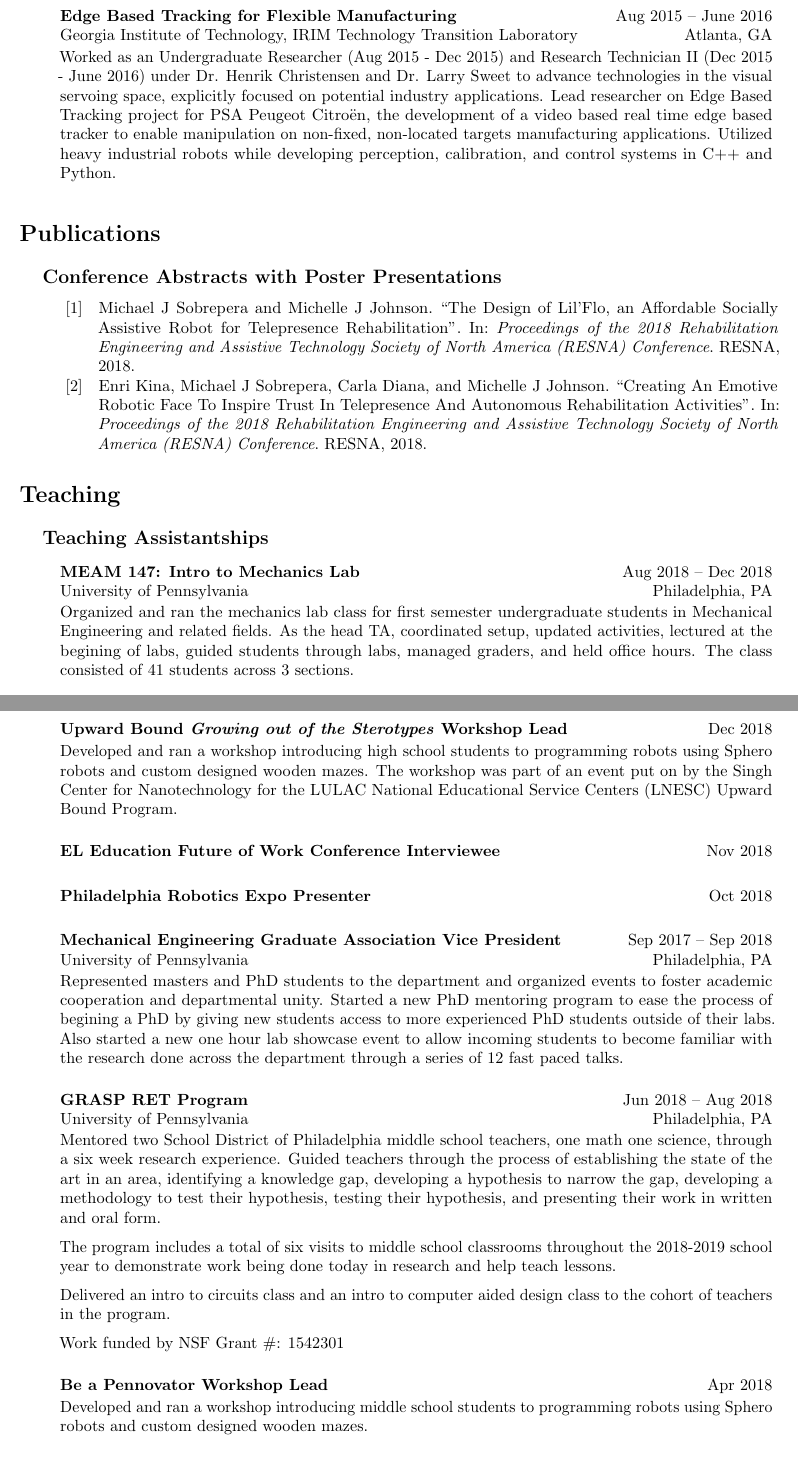
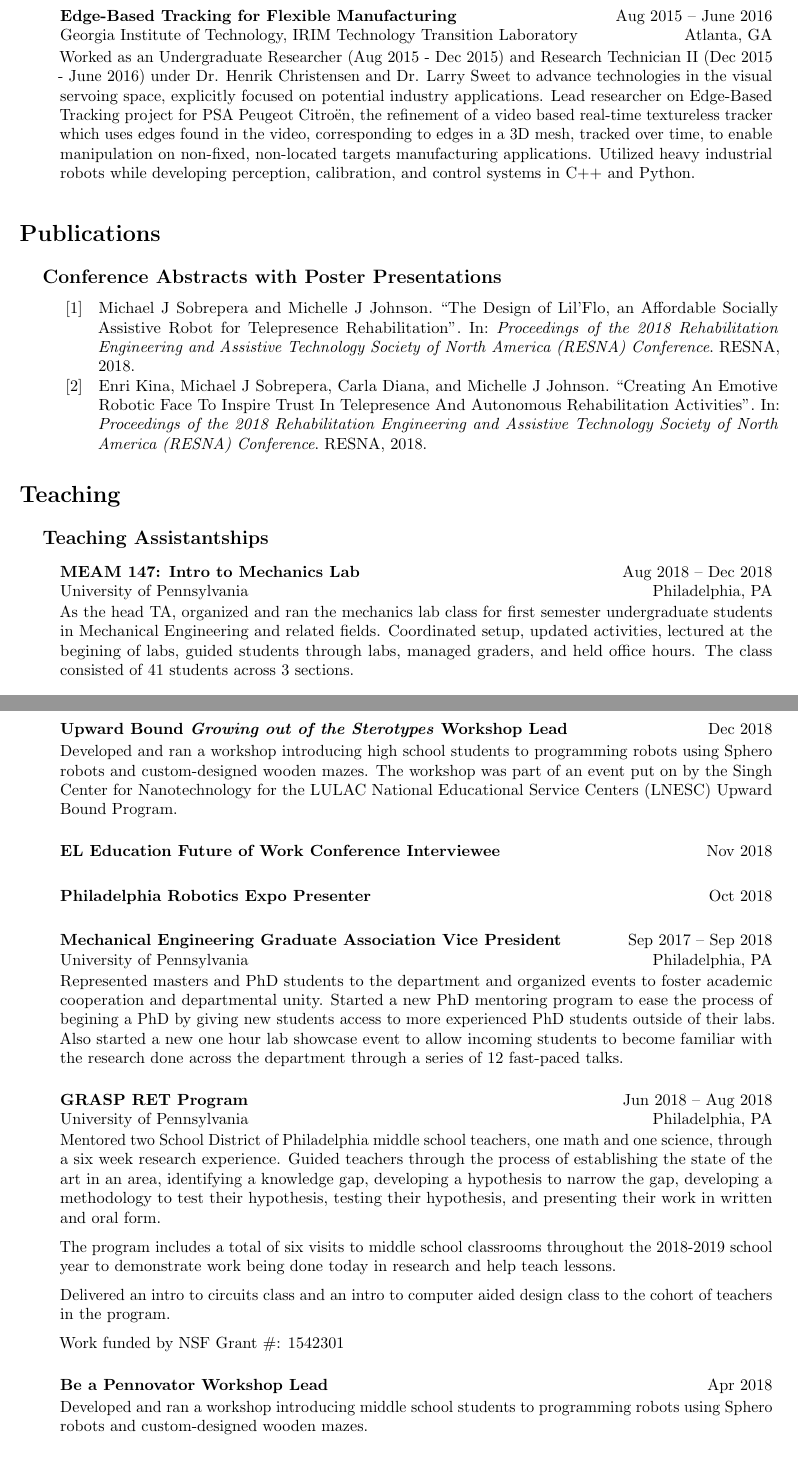
Before and after one commit to mjsobrep/cv, a LaTeX CV (MichaelSobrepera-CV.tex): two parts of pages 2 and 4 of 6, joined at a grey line, cut so that both start at the same text. Compiled offline with pdfLaTeX.

Commit message:
steph edits

```diff
--- a/MichaelSobrepera-CV.tex
+++ b/MichaelSobrepera-CV.tex
@@ -21,7 +21,7 @@ PhD student with a strong robotics, biomedical engineering, and computer science
 \begin{cvsection}{Research Experience}
     \cvitem{Socially Assistive Robot for Upper Extremity Rehabilitation}{University of Pennsylvania, Rehabilitation Robotics Laboratory}{Philadelphia, PA }{Aug 2016}{present}{Primary work towards PhD thesis. Working under Dr. Michelle Johnson to develop an affordable socially assistive robot to aid in remote, semi-autonomous, and fully autonomous assessment and treatment of patients with upper extremity impairments as a tool to expand the reach of clinicians while improving the objectivity of diagnostic tools. The project involves two primary focusses 1) understanding how to make robots that are affordable while still being effective at conveying emotional information and giving directions and 2) developing a framework for identifying motor function from video of a patient doing various robot guided activities.}
 
-    \cvitem{Edge Based Tracking for Flexible Manufacturing}{Georgia Institute of Technology, IRIM Technology Transition Laboratory}{Atlanta, GA}{Aug 2015}{June 2016}{Worked as an Undergraduate Researcher (Aug 2015 - Dec 2015) and Research Technician II (Dec 2015 - June 2016) under Dr. Henrik Christensen and Dr. Larry Sweet to advance technologies in the visual servoing space, explicitly focused on potential industry applications. Lead researcher on Edge Based Tracking project for PSA Peugeot Citroën, the development of a video based real time edge based tracker to enable manipulation on non-fixed, non-located targets manufacturing applications. Utilized heavy industrial robots while developing perception, calibration, and control systems in C++ and Python. }
+    \cvitem{Edge-Based Tracking for Flexible Manufacturing}{Georgia Institute of Technology, IRIM Technology Transition Laboratory}{Atlanta, GA}{Aug 2015}{June 2016}{Worked as an Undergraduate Researcher (Aug 2015 - Dec 2015) and Research Technician II (Dec 2015 - June 2016) under Dr. Henrik Christensen and Dr. Larry Sweet to advance technologies in the visual servoing space, explicitly focused on potential industry applications. Lead researcher on Edge-Based Tracking project for PSA Peugeot Citroën, the refinement of a video based real-time textureless tracker which uses edges found in the video, corresponding to edges in a 3D mesh, tracked over time, to enable manipulation on non-fixed, non-located targets manufacturing applications. Utilized heavy industrial robots while developing perception, calibration, and control systems in C++ and Python. }
 \end{cvsection}
 
 \begin{cvsection}{Publications}
@@ -31,7 +31,7 @@ PhD student with a strong robotics, biomedical engineering, and computer science
 
 \begin{cvsection}{Teaching}
     \begin{cvsubsection}{Teaching Assistantships}
-        \cvitem{MEAM 147: Intro to Mechanics Lab}{University of Pennsylvania}{Philadelphia, PA}{Aug 2018}{Dec 2018}{Organized and ran the mechanics lab class for first semester undergraduate students in Mechanical Engineering and related fields. As the head TA, coordinated setup, updated activities, lectured at the begining of labs, guided students through labs, managed graders, and held office hours. The class consisted of 41 students across 3 sections.}
+        \cvitem{MEAM 147: Intro to Mechanics Lab}{University of Pennsylvania}{Philadelphia, PA}{Aug 2018}{Dec 2018}{As the head TA, organized and ran the mechanics lab class for first semester undergraduate students in Mechanical Engineering and related fields. Coordinated setup, updated activities, lectured at the begining of labs, guided students through labs, managed graders, and held office hours. The class consisted of 41 students across 3 sections.}
 
         \cvitem{MEAM 211: Undergraduate Dynamics}{University of Pennsylvania}{Philadelphia, PA}{Jan 2018}{May 2018}{As a graduate TA, designed and ran 2 recitation sections per week, in which students solved course related problems in a collaborative setting with just in time instruction, held office hours, covered 2 general lectures, developed a problem set, graded exams, and managed homework graders}
 
@@ -67,15 +67,15 @@ PhD student with a strong robotics, biomedical engineering, and computer science
 \end{cvsection}
 
 \begin{cvsection}{Service}
-    \cvitemshort{Upward Bound \textit{Growing out of the Sterotypes} Workshop Lead}{Dec 2018}{Developed and ran a workshop introducing high school students to programming robots using Sphero robots and custom designed wooden mazes. The workshop was part of an event put on by the Singh Center for Nanotechnology for the LULAC National Educational Service Centers (LNESC) Upward Bound Program.}
+    \cvitemshort{Upward Bound \textit{Growing out of the Sterotypes} Workshop Lead}{Dec 2018}{Developed and ran a workshop introducing high school students to programming robots using Sphero robots and custom-designed wooden mazes. The workshop was part of an event put on by the Singh Center for Nanotechnology for the LULAC National Educational Service Centers (LNESC) Upward Bound Program.}
 
     \cvitemshort{EL Education Future of Work Conference Interviewee}{Nov 2018}{}
 
     \cvitemshort{Philadelphia Robotics Expo Presenter}{Oct 2018}{}
 
-    \cvitem{Mechanical Engineering Graduate Association Vice President}{University of Pennsylvania}{Philadelphia, PA}{Sep 2017}{Sep 2018}{Represented masters and PhD students to the department and organized events to foster academic cooperation and departmental unity. Started a new PhD mentoring program to ease the process of begining a PhD by giving new students access to more experienced PhD students outside of their labs. Also started a new one hour lab showcase event to allow incoming students to become familiar with the research done across the department through a series of 12 fast paced talks.}
+    \cvitem{Mechanical Engineering Graduate Association Vice President}{University of Pennsylvania}{Philadelphia, PA}{Sep 2017}{Sep 2018}{Represented masters and PhD students to the department and organized events to foster academic cooperation and departmental unity. Started a new PhD mentoring program to ease the process of begining a PhD by giving new students access to more experienced PhD students outside of their labs. Also started a new one hour lab showcase event to allow incoming students to become familiar with the research done across the department through a series of 12 fast-paced talks.}
 
-    \cvitem{GRASP RET Program}{University of Pennsylvania}{Philadelphia, PA}{Jun 2018}{Aug 2018}{Mentored two School District of Philadelphia middle school teachers, one math one science, through a six week research experience. Guided teachers through the process of establishing the state of the art in an area, identifying a knowledge gap, developing a hypothesis to narrow the gap, developing a methodology to test their hypothesis, testing their hypothesis, and presenting their work in written and oral form.
+    \cvitem{GRASP RET Program}{University of Pennsylvania}{Philadelphia, PA}{Jun 2018}{Aug 2018}{Mentored two School District of Philadelphia middle school teachers, one math and one science, through a six week research experience. Guided teachers through the process of establishing the state of the art in an area, identifying a knowledge gap, developing a hypothesis to narrow the gap, developing a methodology to test their hypothesis, testing their hypothesis, and presenting their work in written and oral form.
 
     The program includes a total of six visits to middle school classrooms throughout the 2018-2019 school year to demonstrate work being done today in research  and help teach lessons.
 
@@ -83,7 +83,7 @@ PhD student with a strong robotics, biomedical engineering, and computer science
 
     Work funded by NSF Grant \#: 1542301}
 
-    \cvitemshort{Be a Pennovator Workshop Lead}{Apr 2018}{Developed and ran a workshop introducing middle school students to programming robots using Sphero robots and custom designed wooden mazes.}
+    \cvitemshort{Be a Pennovator Workshop Lead}{Apr 2018}{Developed and ran a workshop introducing middle school students to programming robots using Sphero robots and custom-designed wooden mazes.}
 
     \cvitem{GRASP RET Program}{University of Pennsylvania}{Philadelphia, PA}{Jun 2017}{Aug 2017}{Mentored a School District of Philadelphia middle school science teacher through a six week research experience. Guided her through the process of establishing the state of the art in an area, identifying a knowledge gap, developing a hypothesis to narrow the gap, developing a methodology to test her hypothesis, testing her hypothesis, and presenting her work in written and oral form.
 
```
Also changed, not shown: MichaelSobrepera-CV.tex (2 more changed lines).
